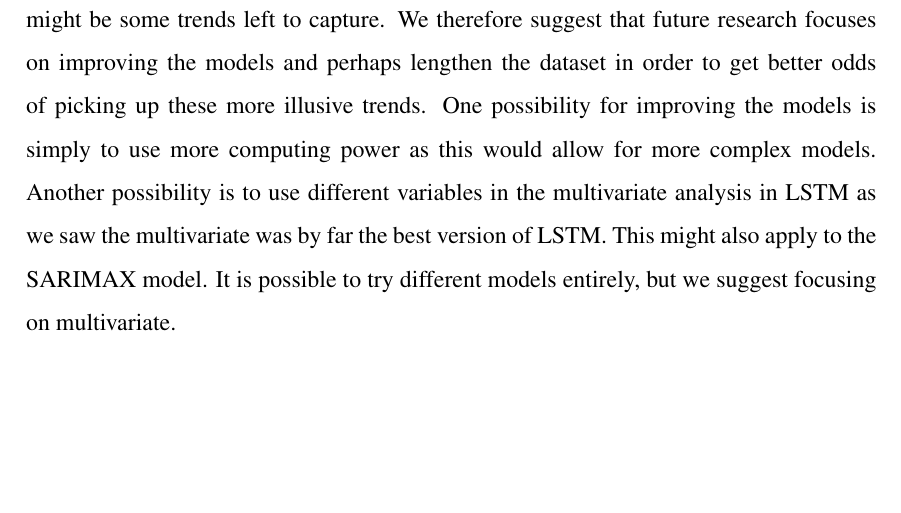
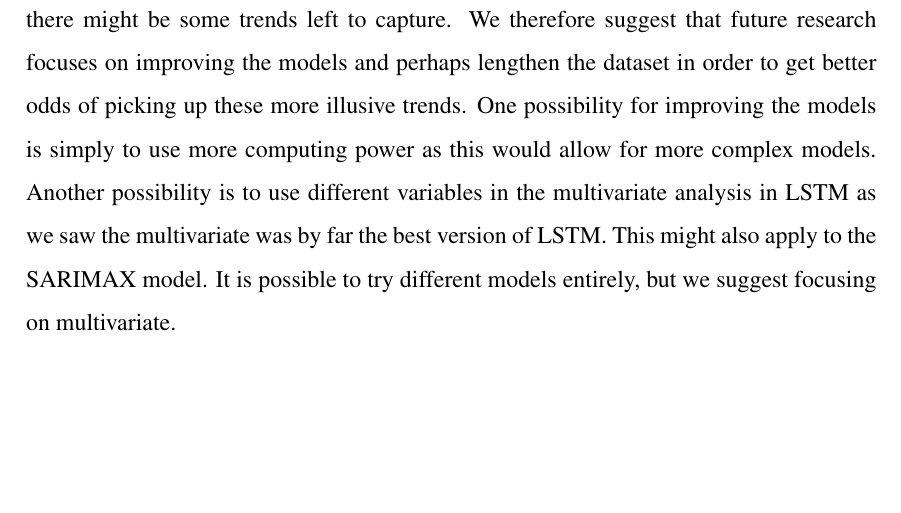
Before and after one commit to BachelorLaks/bachelor2023, a LaTeX document (main.tex, which reads Sections/Results and discussion.tex): part of page 59 of 65, cut so that both start at the same text. Compiled offline with pdfLaTeX.

Commit message:
Changes to discussion

```diff
--- a/Sections/Results and discussion.tex
+++ b/Sections/Results and discussion.tex
@@ -264,4 +264,4 @@ Given that the NASDAQ gathers it data though sampling form a large range of sale
 Even though our best model, the SARIMAX, seems to be somewhat able to catch the trends, we cant say that there is not more information in the residuals. The results from the Ljung-Box test means that we have to reject the null hypothesis. However, rejecting the null hypothesis only tells us that we cant claim that there is not white noise. It does not mean that we can claim that there is white noise. This uncertainty means that we cant be sure how much of the price fluctuations are explained by the model and how much is left in the residuals.
 
 When suggesting further research we note that when
-examining the Ljung-Box test on the SARIMAX model. It shows that the residuals are not white noise, and that there might be some trends left to capture. We therefore suggest that future research focuses on improving the models and perhaps lengthen the dataset in order to get better odds of picking up these more illusive trends. One possibility for improving the models is simply to use more computing power as this would allow for more complex models. Another possibility is to use different variables in the multivariate analysis in LSTM as we saw the multivariate was by far the best version of LSTM. This might also apply to the SARIMAX model. It is possible to try different models entirely, but we suggest focusing on multivariate.
+examining the Ljung-Box test on the SARIMAX model. It shows that the residuals might not be white noise, and that there might be some trends left to capture. We therefore suggest that future research focuses on improving the models and perhaps lengthen the dataset in order to get better odds of picking up these more illusive trends. One possibility for improving the models is simply to use more computing power as this would allow for more complex models. Another possibility is to use different variables in the multivariate analysis in LSTM as we saw the multivariate was by far the best version of LSTM. This might also apply to the SARIMAX model. It is possible to try different models entirely, but we suggest focusing on multivariate.
```
